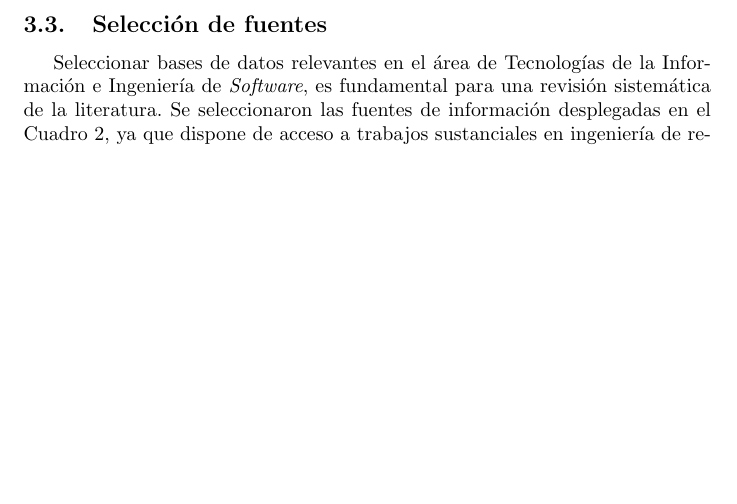
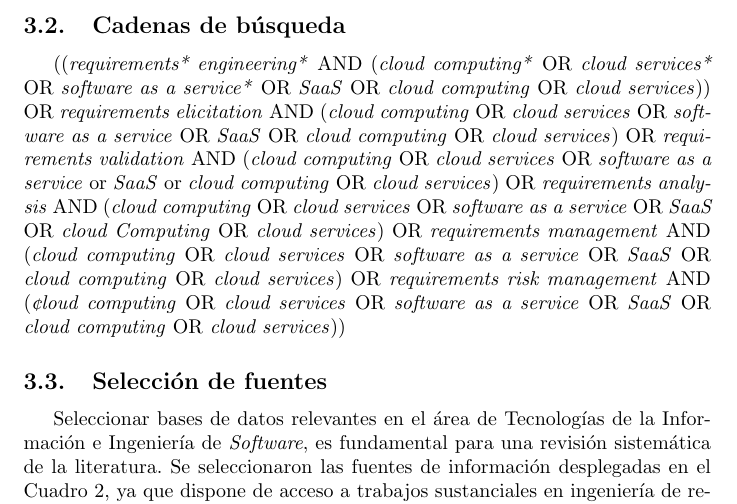
Before and after one commit to slalbertojesus/RSL--Revisi-n-de-la-literatura-sobre-las-actividades-de-requisitos-para-Software-como-Servicio, a LaTeX document (PROTOCOLO_RSL/SaaS_Requerimientos.tex): part of page 6 of 10, cut at the place of the change, the shorter picture padded with empty space. Compiled offline with pdfLaTeX.

Commit message:
Se agregó cadena de búsqueda

```diff
--- a/PROTOCOLO_RSL/SaaS_Requerimientos.tex
+++ b/PROTOCOLO_RSL/SaaS_Requerimientos.tex
@@ -122,6 +122,15 @@ permiten proveer evidencia que es relevante a las preguntas de investigación
 \newpage
 
 \subsection{Cadenas de búsqueda}
+
+((\emph{requirements* engineering*} AND (\emph{cloud computing*} OR \emph{cloud services*} OR \emph{software as a service*} OR \emph{SaaS} OR
+\emph{cloud computing} OR \emph{cloud services})) OR \emph{requirements elicitation} AND (\emph{cloud computing} OR \emph{cloud services} OR \emph{software as a service} OR \emph{SaaS}
+OR \emph{cloud computing} OR \emph{cloud services}) OR \emph{requirements validation} AND (\emph{cloud computing} OR \emph{cloud services} OR \emph{software as a service} or \emph{SaaS} or
+\emph{cloud computing} OR \emph{cloud services}) OR \emph{requirements analysis} AND (\emph{cloud computing} OR \emph{cloud services} OR \emph{software as a service} OR \emph{SaaS} OR
+\emph{cloud Computing} OR \emph{cloud services}) OR \emph{requirements management} AND (\emph{cloud computing} OR \emph{cloud services} OR \emph{software as a service} OR \emph{SaaS} OR
+\emph{cloud computing} OR \emph{cloud services}) OR \emph{requirements risk management} AND (\emph{¢loud computing} OR \emph{cloud services} OR \emph{software as a service} OR \emph{SaaS} OR
+\emph{cloud computing} OR \emph{cloud services}))
+
 
 \subsection{Selección de fuentes}
 Seleccionar bases de datos relevantes en el área de Tecnologías de la Información
```
